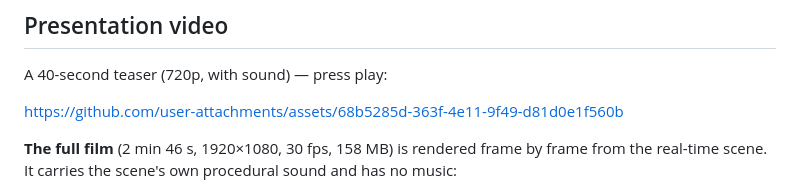
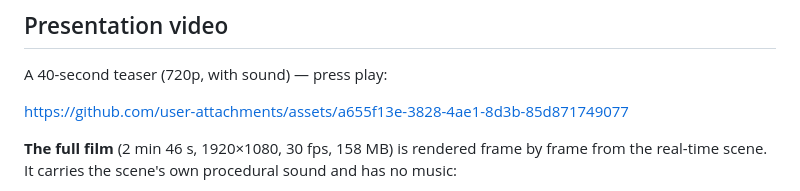
Before and after one commit to Borq1000/babylon-ishtar-gate, a Markdown page: README.md, the part around the change. GitHub-like rendering.

Commit message:
README: teaser that opens on the title card
Co-Authored-By: Claude Opus 5.5 <noreply@anthropic.com>

```diff
--- a/README.md
+++ b/README.md
@@ -58,7 +58,7 @@ reconstructed and what is interpretation.
 
 A 40-second teaser (720p, with sound) — press play:
 
-https://github.com/user-attachments/assets/68b5285d-363f-4e11-9f49-d81d0e1f560b
+https://github.com/user-attachments/assets/a655f13e-3828-4ae1-8d3b-85d871749077
 
 **The full film** (2 min 46 s, 1920×1080, 30 fps, 158 MB) is rendered frame by frame from the real-time scene.
 It carries the scene's own procedural sound and has no music:
```
